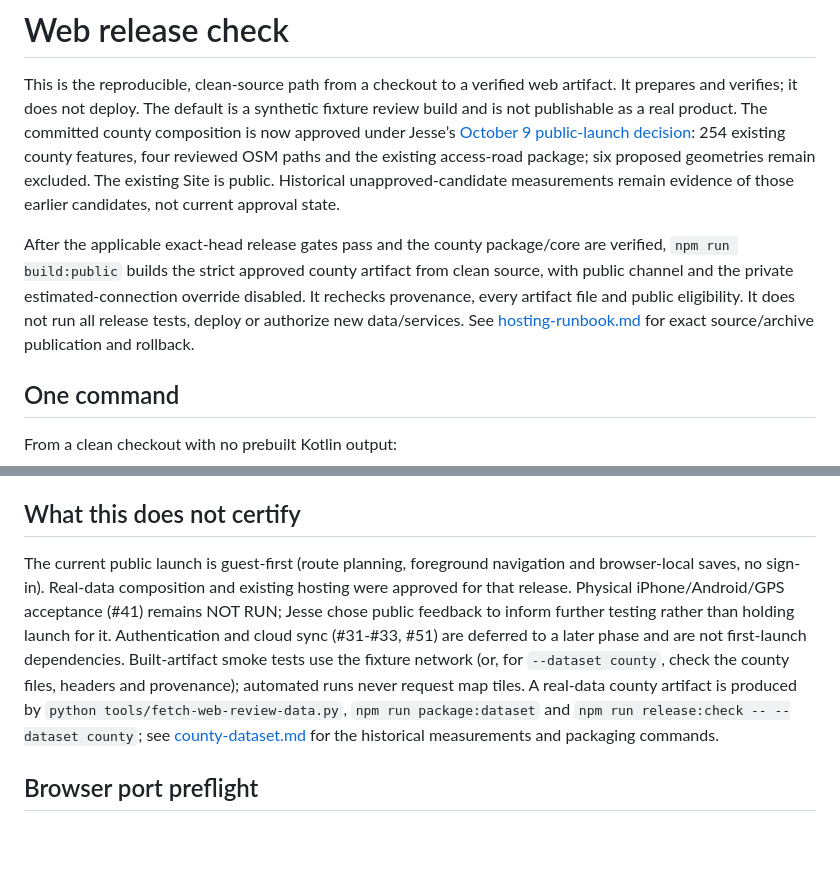
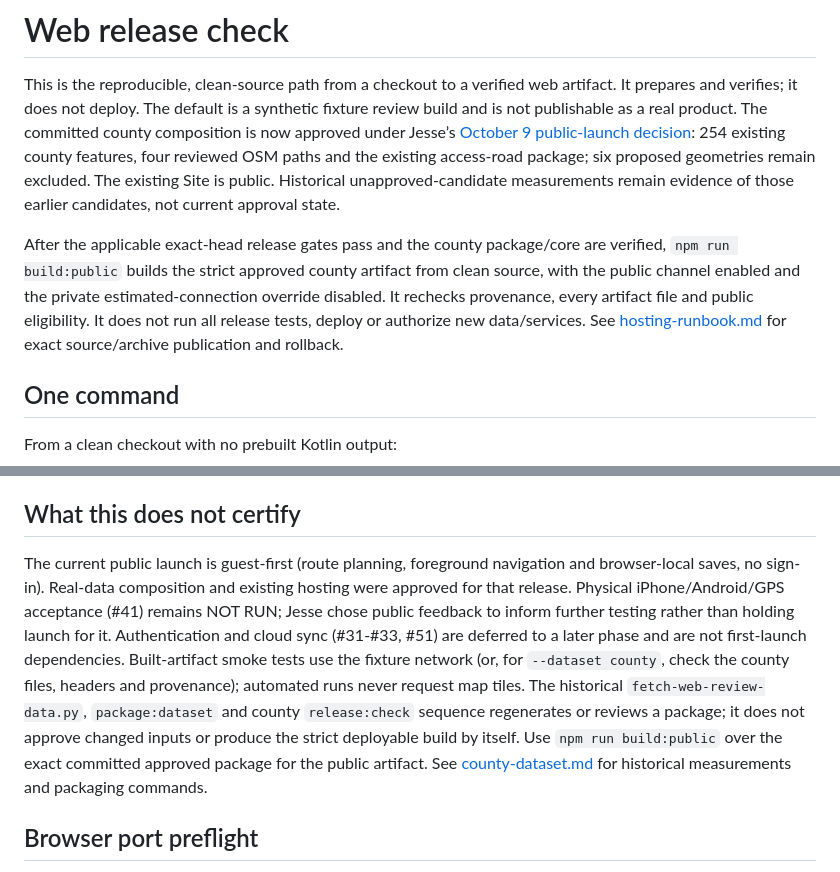
Before and after one commit to hooware-ai/constitution-trail-mapper, a Markdown page: docs/web/release.md, 2 parts joined by grey strips. Rendered like a GitHub page; blank space fills up the shorter version.

```diff
--- a/docs/web/release.md
+++ b/docs/web/release.md
@@ -2,7 +2,7 @@
 
 This is the reproducible, clean-source path from a checkout to a verified web artifact. It prepares and verifies; it does not deploy. The default is a synthetic fixture review build and is not publishable as a real product. The committed county composition is now approved under Jesse’s [October 9 public-launch decision](public-launch-20261009.md): 254 existing county features, four reviewed OSM paths and the existing access-road package; six proposed geometries remain excluded. The existing Site is public. Historical unapproved-candidate measurements remain evidence of those earlier candidates, not current approval state.
 
-After the applicable exact-head release gates pass and the county package/core are verified, `npm run build:public` builds the strict approved county artifact from clean source, with public channel and the private estimated-connection override disabled. It rechecks provenance, every artifact file and public eligibility. It does not run all release tests, deploy or authorize new data/services. See [hosting-runbook.md](hosting-runbook.md) for exact source/archive publication and rollback.
+After the applicable exact-head release gates pass and the county package/core are verified, `npm run build:public` builds the strict approved county artifact from clean source, with the public channel enabled and the private estimated-connection override disabled. It rechecks provenance, every artifact file and public eligibility. It does not run all release tests, deploy or authorize new data/services. See [hosting-runbook.md](hosting-runbook.md) for exact source/archive publication and rollback.
 
 ## One command
 
@@ -80,7 +80,7 @@ A second, independent workflow, `.github/workflows/web-firestore-rules.yml` (**W
 
 ## What this does not certify
 
-The current public launch is guest-first (route planning, foreground navigation and browser-local saves, no sign-in). Real-data composition and existing hosting were approved for that release. Physical iPhone/Android/GPS acceptance (#41) remains NOT RUN; Jesse chose public feedback to inform further testing rather than holding launch for it. Authentication and cloud sync (#31-#33, #51) are deferred to a later phase and are not first-launch dependencies. Built-artifact smoke tests use the fixture network (or, for `--dataset county`, check the county files, headers and provenance); automated runs never request map tiles. A real-data county artifact is produced by `python tools/fetch-web-review-data.py`, `npm run package:dataset` and `npm run release:check -- --dataset county`; see [county-dataset.md](county-dataset.md) for the historical measurements and packaging commands.
+The current public launch is guest-first (route planning, foreground navigation and browser-local saves, no sign-in). Real-data composition and existing hosting were approved for that release. Physical iPhone/Android/GPS acceptance (#41) remains NOT RUN; Jesse chose public feedback to inform further testing rather than holding launch for it. Authentication and cloud sync (#31-#33, #51) are deferred to a later phase and are not first-launch dependencies. Built-artifact smoke tests use the fixture network (or, for `--dataset county`, check the county files, headers and provenance); automated runs never request map tiles. The historical `fetch-web-review-data.py`, `package:dataset` and county `release:check` sequence regenerates or reviews a package; it does not approve changed inputs or produce the strict deployable build by itself. Use `npm run build:public` over the exact committed approved package for the public artifact. See [county-dataset.md](county-dataset.md) for historical measurements and packaging commands.
 
 ## Browser port preflight
 
```
Also changed, not shown: docs/web/hosting-runbook.md (+4 -2 lines).
